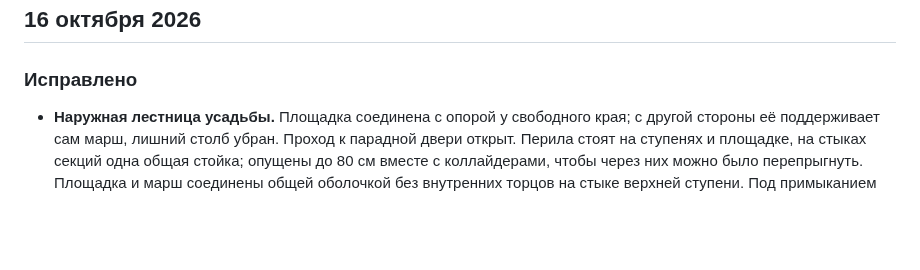
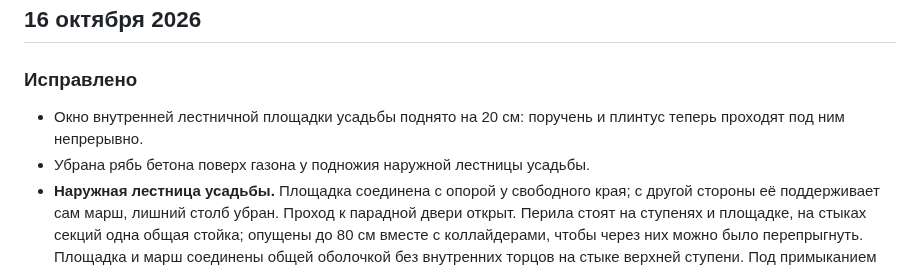
Before and after one commit to andmakerX/kak-pylesosit, a Markdown page: changelog.md, the part around the change. Drawn GitHub-style; blank space fills up the shorter version.

Commit message:
Лента из d6a5c43, 16.10.2026 22:06

```diff
--- a/changelog.md
+++ b/changelog.md
@@ -7,6 +7,9 @@
 
 ### Исправлено
 
+- Окно внутренней лестничной площадки усадьбы поднято на 20 см: поручень и плинтус
+  теперь проходят под ним непрерывно.
+- Убрана рябь бетона поверх газона у подножия наружной лестницы усадьбы.
 - **Наружная лестница усадьбы.** Площадка соединена с опорой у свободного края;
   с другой стороны её поддерживает сам марш, лишний столб убран. Проход к парадной двери открыт.
   Перила стоят на ступенях и площадке, на стыках секций одна общая стойка;
```
